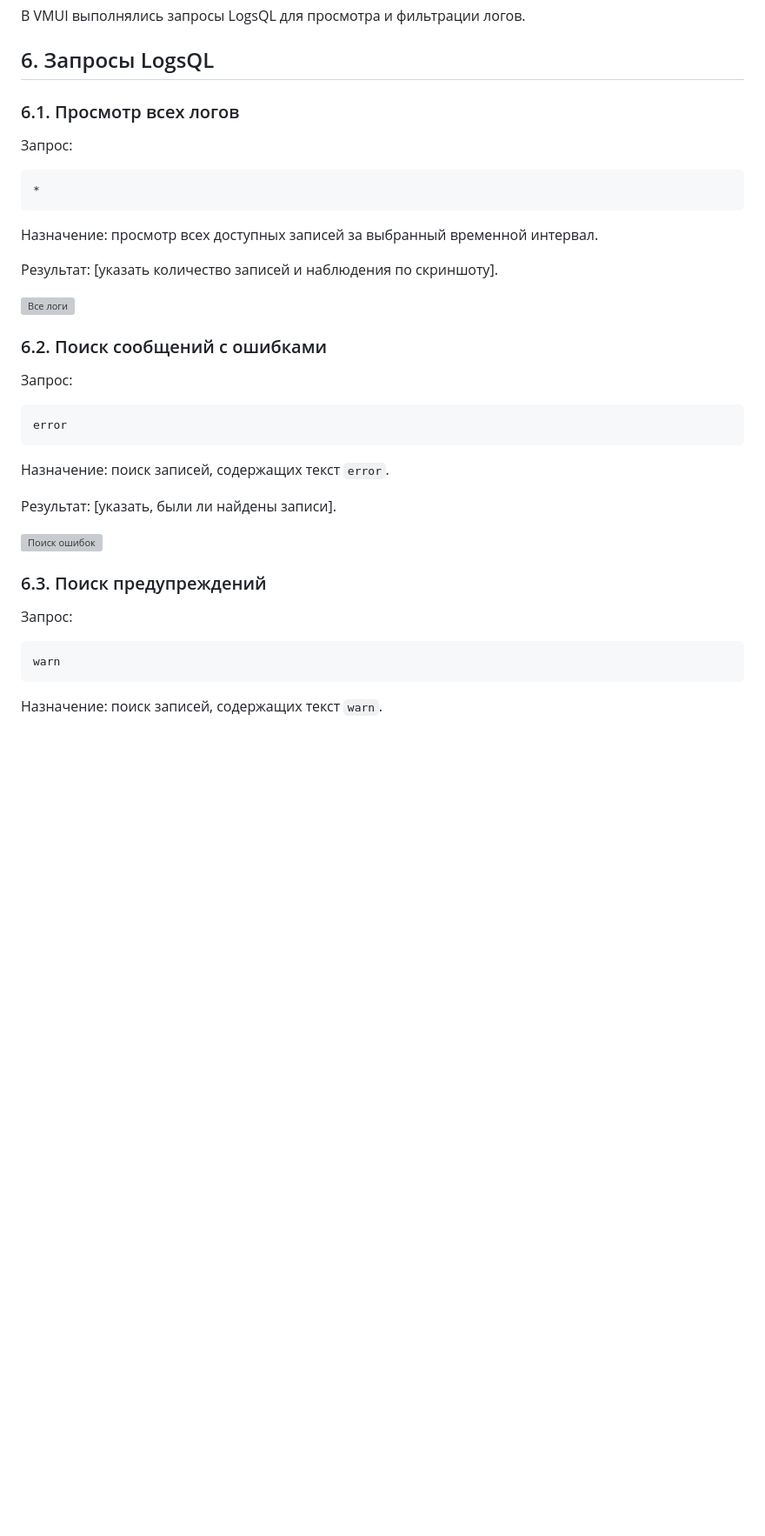
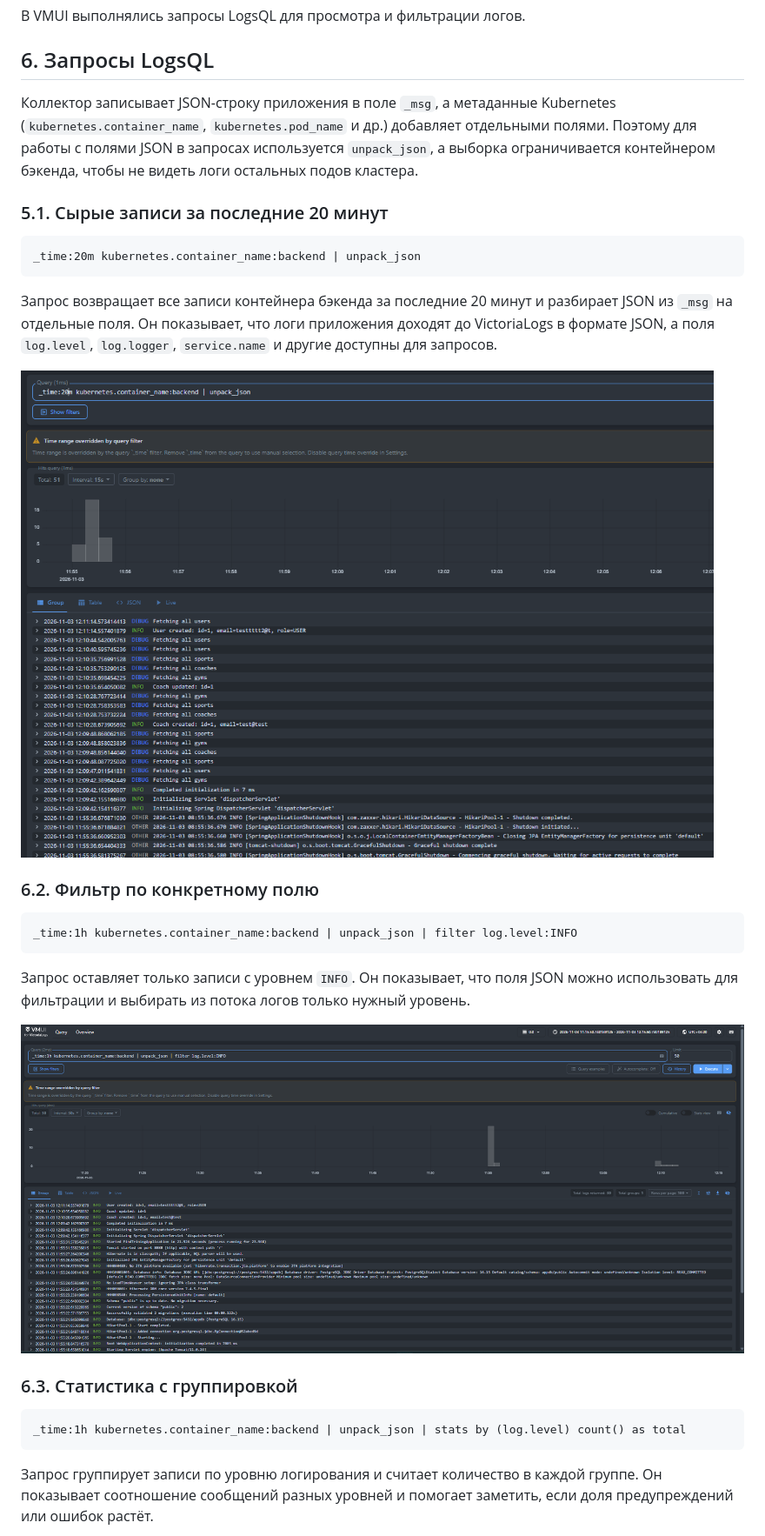
Before and after one commit to MisABU148/find_training, a Markdown page: Отчёт3.md, the part around one of its changes. Shown at 87% size. Rendered like a GitHub page; pictures changed too: screenshots/01-limit-20.png (added), screenshots/02-filter-field.png (added); blank space fills up the shorter version; grey boxes are pictures that could not be loaded.

Commit message:
add screeshots, fix log format

````diff
--- a/Отчёт3.md
+++ b/Отчёт3.md
@@ -74,41 +74,33 @@ http://localhost:9428/select/vmui/
 
 ## 6. Запросы LogsQL
 
-### 6.1. Просмотр всех логов
+Коллектор записывает JSON-строку приложения в поле `_msg`, а метаданные Kubernetes (`kubernetes.container_name`, `kubernetes.pod_name` и др.) добавляет отдельными полями. Поэтому для работы с полями JSON в запросах используется `unpack_json`, а выборка ограничивается контейнером бэкенда, чтобы не видеть логи остальных подов кластера.
 
-Запрос:
+### 5.1. Сырые записи за последние 20 минут
 
 ```text
-*
+_time:20m kubernetes.container_name:backend | unpack_json
 ```
 
-Назначение: просмотр всех доступных записей за выбранный временной интервал.
+Запрос возвращает все записи контейнера бэкенда за последние 20 минут и разбирает JSON из `_msg` на отдельные поля. Он показывает, что логи приложения доходят до VictoriaLogs в формате JSON, а поля `log.level`, `log.logger`, `service.name` и другие доступны для запросов.
 
-Результат: [указать количество записей и наблюдения по скриншоту].
+![Сырые записи](screenshots/01-limit-20.png)
 
-![Все логи](screenshots/01-all-logs.png)
-
-### 6.2. Поиск сообщений с ошибками
-
-Запрос:
+### 6.2. Фильтр по конкретному полю
 
 ```text
-error
+_time:1h kubernetes.container_name:backend | unpack_json | filter log.level:INFO
 ```
 
-Назначение: поиск записей, содержащих текст `error`.
+Запрос оставляет только записи с уровнем `INFO`. Он показывает, что поля JSON можно использовать для фильтрации и выбирать из потока логов только нужный уровень.
 
-Результат: [указать, были ли найдены записи].
+![Фильтр по полю](screenshots/02-filter-field.png)
 
-![Поиск ошибок](screenshots/02-errors.png)
-
-### 6.3. Поиск предупреждений
-
-Запрос:
+### 6.3. Статистика с группировкой
 
 ```text
-warn
+_time:1h kubernetes.container_name:backend | unpack_json | stats by (log.level) count() as total
 ```
 
-Назначение: поиск записей, содержащих текст `warn`.
+Запрос группирует записи по уровню логирования и считает количество в каждой группе. Он показывает соотношение сообщений разных уровней и помогает заметить, если доля предупреждений или ошибок растёт.
 
````
Also changed, not shown: other parts of Отчёт3.md (+5 -11 lines), screenshots/03-status-group.png (added), screenshots/04-top5.png (added), 1 other file.
